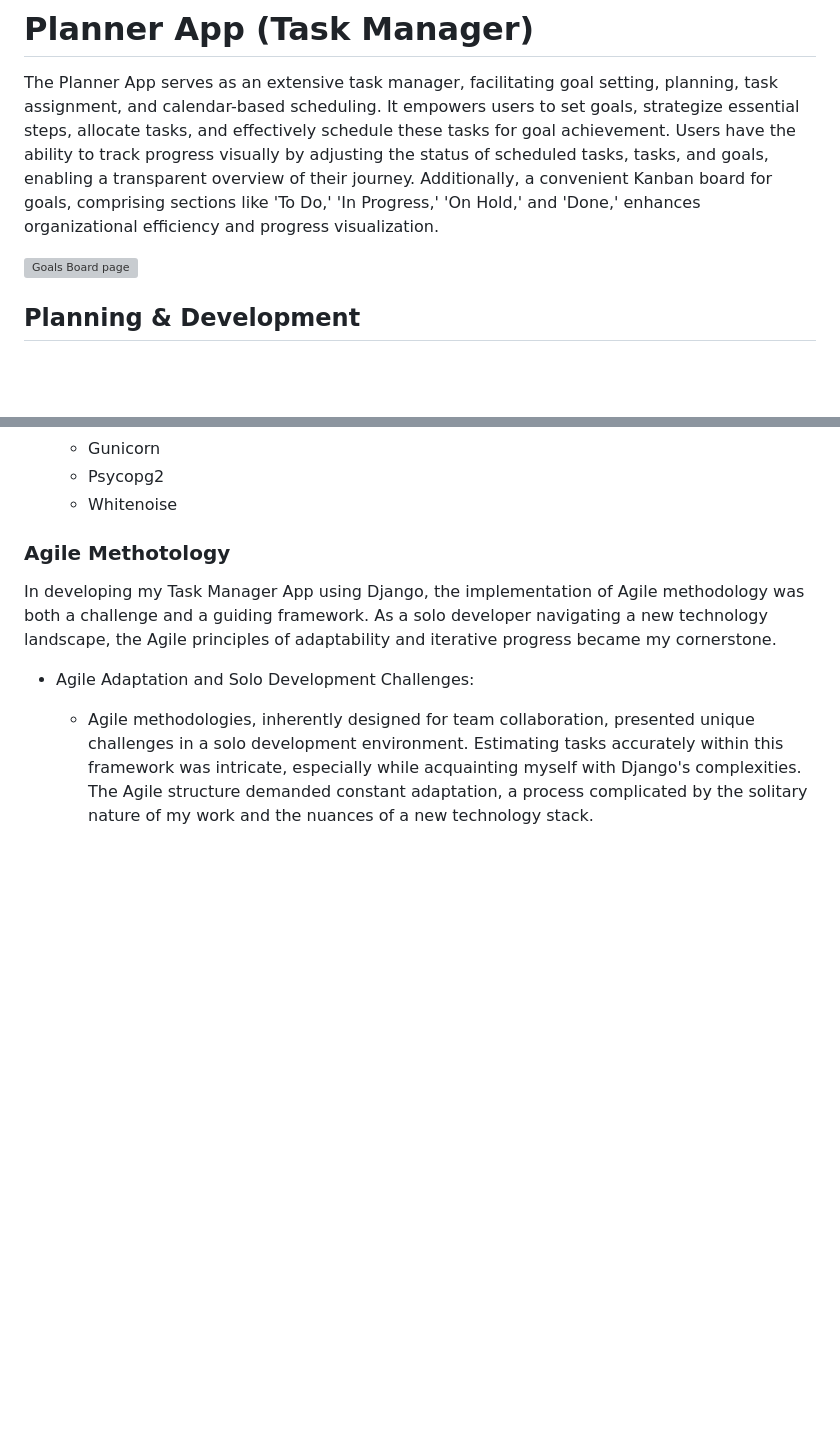
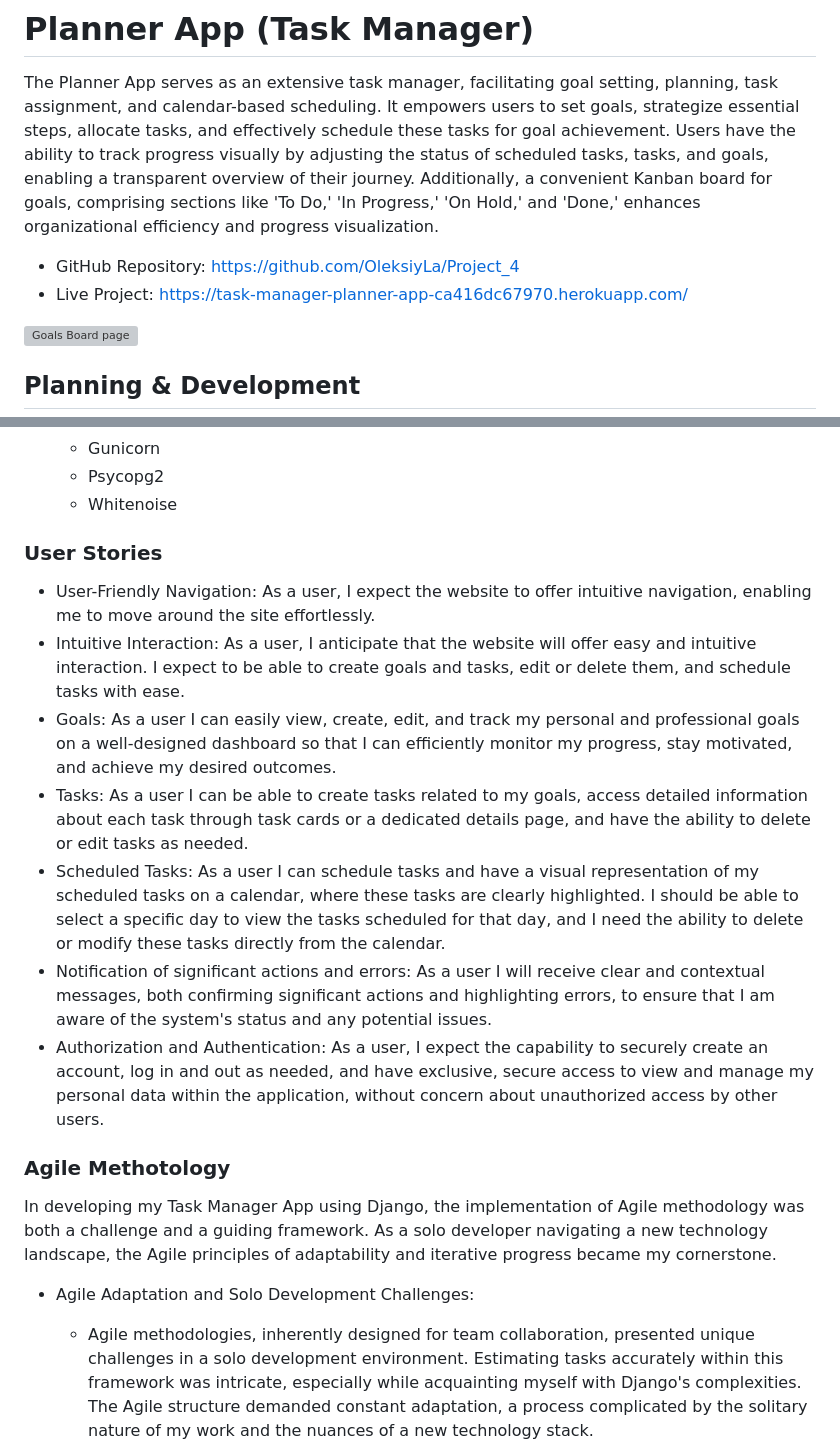
Before and after one commit to OleksiyLa/Project_4, a Markdown page: README.md, 2 parts joined by grey strips. Drawn GitHub-style; blank space fills up the shorter version; grey boxes are pictures that could not be loaded.

```diff
--- a/README.md
+++ b/README.md
@@ -1,5 +1,8 @@
 # Planner App (Task Manager)
 The Planner App serves as an extensive task manager, facilitating goal setting, planning, task assignment, and calendar-based scheduling. It empowers users to set goals, strategize essential steps, allocate tasks, and effectively schedule these tasks for goal achievement. Users have the ability to track progress visually by adjusting the status of scheduled tasks, tasks, and goals, enabling a transparent overview of their journey. Additionally, a convenient Kanban board for goals, comprising sections like 'To Do,' 'In Progress,' 'On Hold,' and 'Done,' enhances organizational efficiency and progress visualization.
+
+  - GitHub Repository: https://github.com/OleksiyLa/Project_4
+  - Live Project: https://task-manager-planner-app-ca416dc67970.herokuapp.com/
 
 ![Goals Board page](./README/web_site_images/goals_board.png)
 
@@ -191,6 +172,15 @@ This choice is intended to establish a formal tone and improve readability. The
     - Gunicorn
     - Psycopg2
     - Whitenoise
+
+### User Stories
+  - User-Friendly Navigation: As a user, I expect the website to offer intuitive navigation, enabling me to move around the site effortlessly.
+  - Intuitive Interaction: As a user, I anticipate that the website will offer easy and intuitive interaction. I expect to be able to create goals and tasks, edit or delete them, and schedule tasks with ease.
+  - Goals: As a user I can easily view, create, edit, and track my personal and professional goals on a well-designed dashboard so that I can efficiently monitor my progress, stay motivated, and achieve my desired outcomes.
+  - Tasks: As a user I can be able to create tasks related to my goals, access detailed information about each task through task cards or a dedicated details page, and have the ability to delete or edit tasks as needed.
+  - Scheduled Tasks: As a user I can schedule tasks and have a visual representation of my scheduled tasks on a calendar, where these tasks are clearly highlighted. I should be able to select a specific day to view the tasks scheduled for that day, and I need the ability to delete or modify these tasks directly from the calendar.
+  - Notification of significant actions and errors: As a user I will receive clear and contextual messages, both confirming significant actions and highlighting errors, to ensure that I am aware of the system's status and any potential issues.
+  - Authorization and Authentication: As a user, I expect the capability to securely create an account, log in and out as needed, and have exclusive, secure access to view and manage my personal data within the application, without concern about unauthorized access by other users.
 
 ### Agile Methotology
 
```
Also changed, not shown: other parts of README.md (+4 -26 lines).
